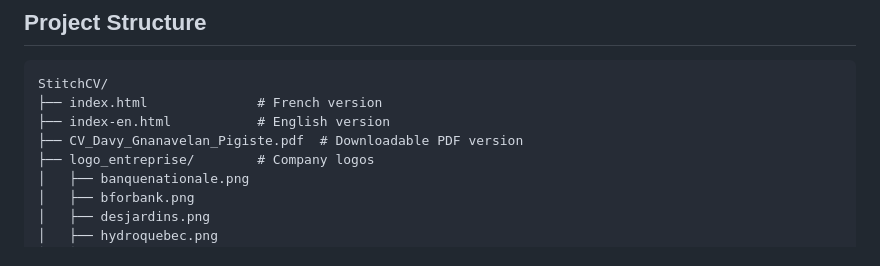
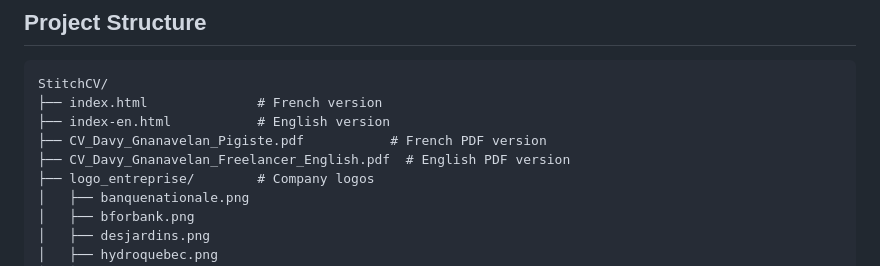
Before and after one commit to daav-23/StitchCV, a Markdown page: README.md, the part around the change. GitHub-like rendering.

```diff
--- a/README.md
+++ b/README.md
@@ -52,7 +52,8 @@ Then open: http://localhost:8000
 StitchCV/
 ├── index.html              # French version
 ├── index-en.html           # English version
-├── CV_Davy_Gnanavelan_Pigiste.pdf  # Downloadable PDF version
+├── CV_Davy_Gnanavelan_Pigiste.pdf           # French PDF version
+├── CV_Davy_Gnanavelan_Freelancer_English.pdf  # English PDF version
 ├── logo_entreprise/        # Company logos
 │   ├── banquenationale.png
 │   ├── bforbank.png
```
